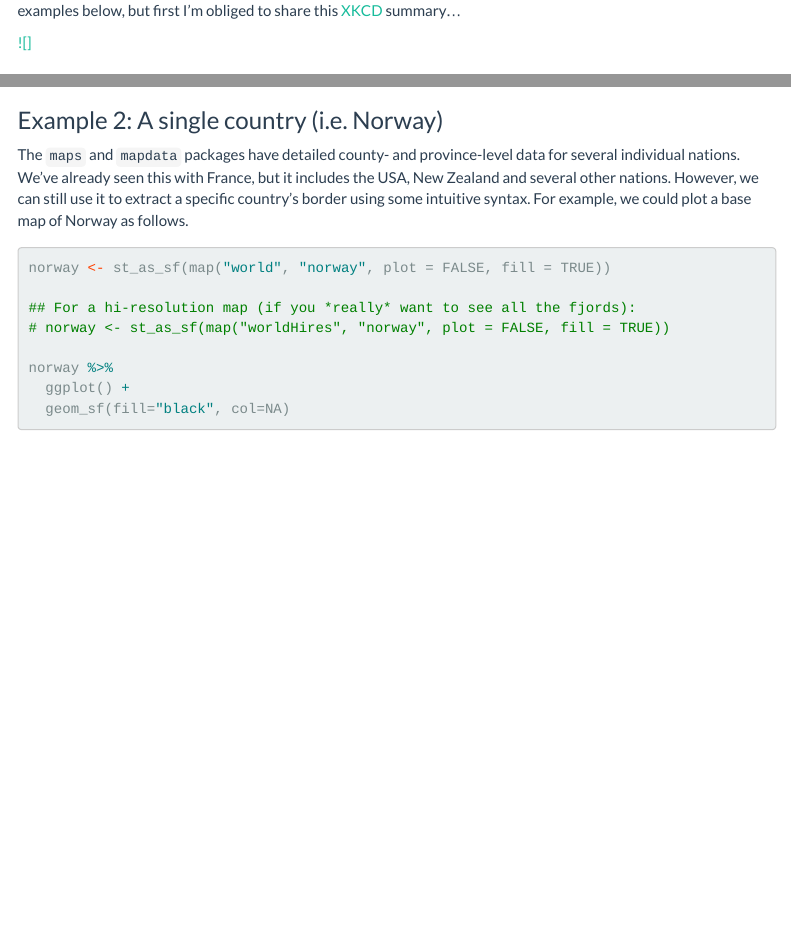
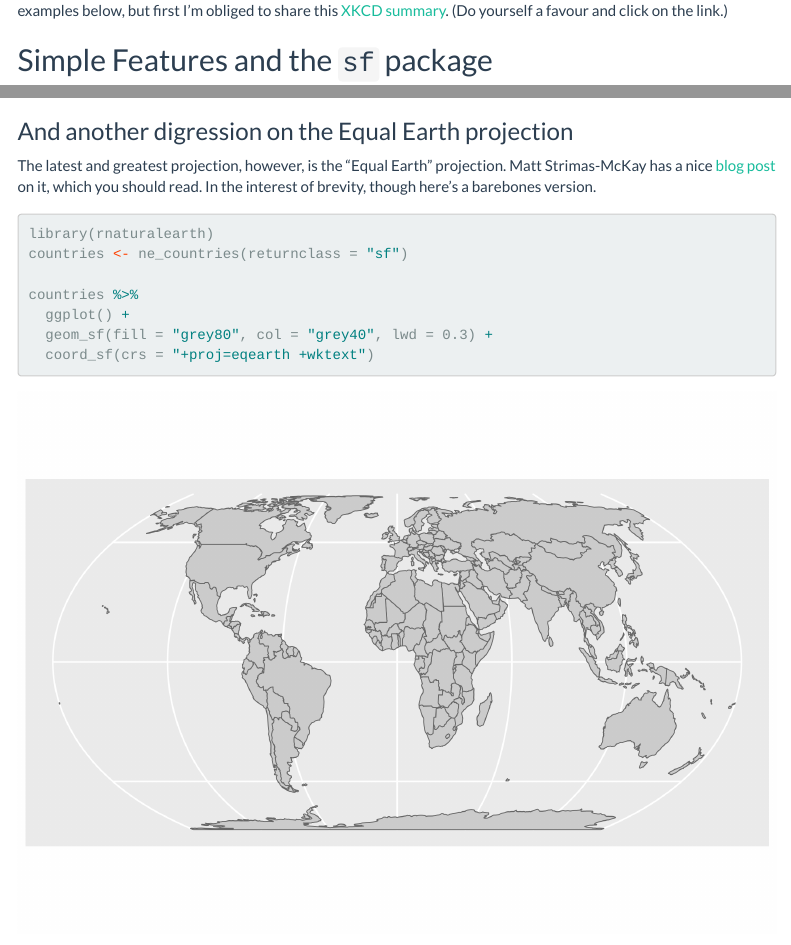
Before and after one commit to uo-ec607/lectures, an R Markdown document (09-spatial/09-spatial.Rmd): the page in a window 1100 px wide, from 1630 px down, and a second part further down, joined at a grey line. Rendered offline with R 4.5, knitr and Pandoc, with nearby package versions; some code elsewhere in the file could not run offline; menus at the side of the page are left out; long lines of code are wrapped.

Commit message:
Added equal earth

````diff
--- a/09-spatial/09-spatial.Rmd
+++ b/09-spatial/09-spatial.Rmd
@@ -68,9 +68,7 @@ Similarly, whenever we try to plot (some part of) the earth on a map, we're effe
 
 ![](pics/mercator-distortion.gif)
 
-You can also "orient" your projection to a specific latitude and longitude using the PROJ.4 syntax. We'll see some examples below, but first I'm obliged to share this [XKCD](https://xkcd.com/977/) summary...
-
-[ ![] ](https://imgs.xkcd.com/comics/map_projections.png)
+You can also "orient" your projection to a specific latitude and longitude using the PROJ.4 syntax. We'll see some examples below, but first I'm obliged to share this [XKCD summary](https://xkcd.com/977/). (Do yourself a favour and click on the link.)
 
 ## Simple Features and the `sf` package
 
@@ -325,6 +323,22 @@ world3 %>%
     grid = F
     )
 ```
+
+
+### And another digression on the Equal Earth projection
+
+The latest and greatest projection, however, is the "Equal Earth" projection. Matt Strimas-McKay has a nice [blog post](http://strimas.com/gis/equal-earth/) on it, which you should read. In the interest of brevity, though here's a barebones version.
+
+```{r equal_earth}
+library(rnaturalearth)
+countries <- ne_countries(returnclass = "sf")
+
+countries %>%
+  ggplot() +
+  geom_sf(fill = "grey80", col = "grey40", lwd = 0.3) +
+  coord_sf(crs = "+proj=eqearth +wktext")
+```
+
 
 
 ### Example 2: A single country (i.e. Norway)
````
Also changed, not shown: 09-spatial/09-spatial.md, 09-spatial/09-spatial_files/figure-html/equal_earth-1.png (added), 09-spatial/09-spatial_files/figure-html/france-1.png, 09-spatial/09-spatial_files/figure-html/france_intersected_plot-1.png, 09-spatial/09-spatial_files/figure-html/france_join-1.png, 09-spatial/09-spatial_files/figure-html/nc_centroid-1.png, 09-spatial/09-spatial_files/figure-html/nc_distance-1.png, 09-spatial/09-spatial_files/figure-html/nc_mollweide_plot-1.png, 09-spatial/09-spatial_files/figure-html/nc_plot-1.png, 09-spatial/09-spatial_files/figure-html/nc_tidyr-1.png, 09-spatial/09-spatial_files/figure-html/nc_union-1.png, 09-spatial/09-spatial_files/figure-html/norway-1.png, 09-spatial/09-spatial_files/figure-html/norway_fixed-1.png, 09-spatial/09-spatial_files/figure-html/or_rent_plot-1.png, 6 more files, 1 other file.
